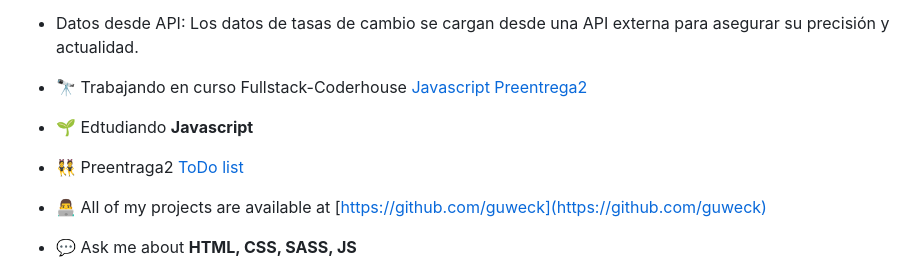
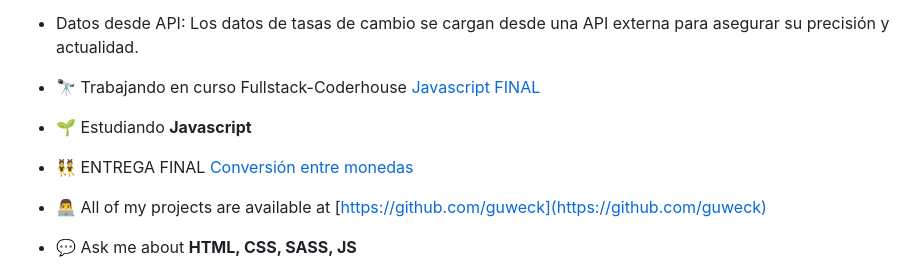
Before and after one commit to guweck/Coder-JS-FINAL-Gustavo-Weckesser, a Markdown page: README.md, the part around the change. Drawn GitHub-style.

Commit message:
Corrección de errores en README.ms

```diff
--- a/README.md
+++ b/README.md
@@ -30,11 +30,11 @@ CONSIGNAS CUMPLIDAS:
 
 
 
-- 🔭 Trabajando en curso Fullstack-Coderhouse [Javascript Preentrega2](https://guweck.github.io/Coder-JS-Pre2-Weckesser/)
+- 🔭 Trabajando en curso Fullstack-Coderhouse [Javascript FINAL](https://github.com/guweck/Coder-JS-FINAL-Gustavo-Weckesser)
 
-- 🌱 Edtudiando **Javascript**
+- 🌱 Estudiando **Javascript**
 
-- 👯 Preentraga2 [ToDo list](https://guweck.github.io/Coder-JS-Pre2-Weckesser/)
+- 👯 ENTREGA FINAL [Conversión entre monedas](https://github.com/guweck/Coder-JS-FINAL-Gustavo-Weckesser)
 
 - 👨‍💻 All of my projects are available at [https://github.com/guweck](https://github.com/guweck)
 
```
